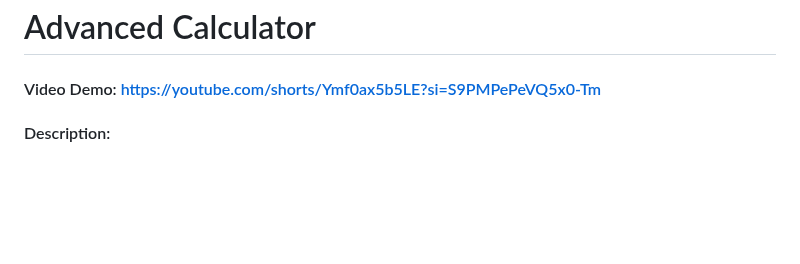
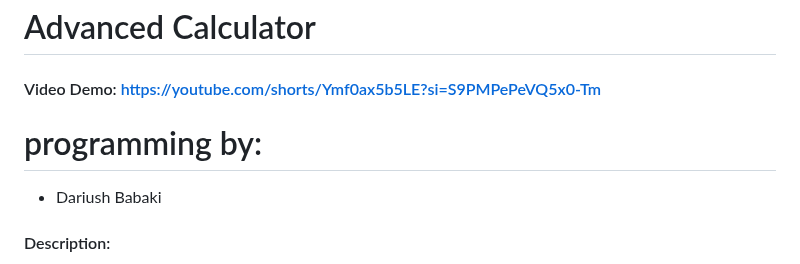
Before and after one commit to dariushbabaki/Problem_Sets_CS50x, a Markdown page: Problem Set 10/Finall Project/README.md, the part around the change. GitHub-like rendering; blank space fills up the shorter version.

```diff
--- a/Problem Set 10/Finall Project/README.md
+++ b/Problem Set 10/Finall Project/README.md
@@ -1,5 +1,9 @@
 # Advanced Calculator
 #### Video Demo: <https://youtube.com/shorts/Ymf0ax5b5LE?si=S9PMPePeVQ5x0-Tm>
+
+# programming by:
+- Dariush Babaki
+
 #### Description:
 
 The **Advanced Calculator** is a C-based project designed to provide a powerful tool for performing a variety of mathematical operations. This calculator not only supports basic arithmetic functions such as addition, subtraction, multiplication, and division, but also handles more advanced calculations like trigonometric functions (sine, cosine, tangent), logarithmic and exponential functions, square roots, and power operations. The calculator is user-friendly and performs calculations with both integer and floating-point numbers.
```
